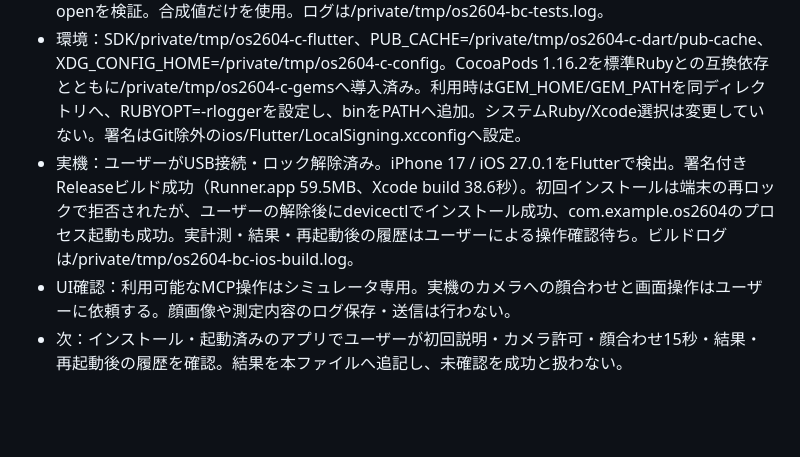
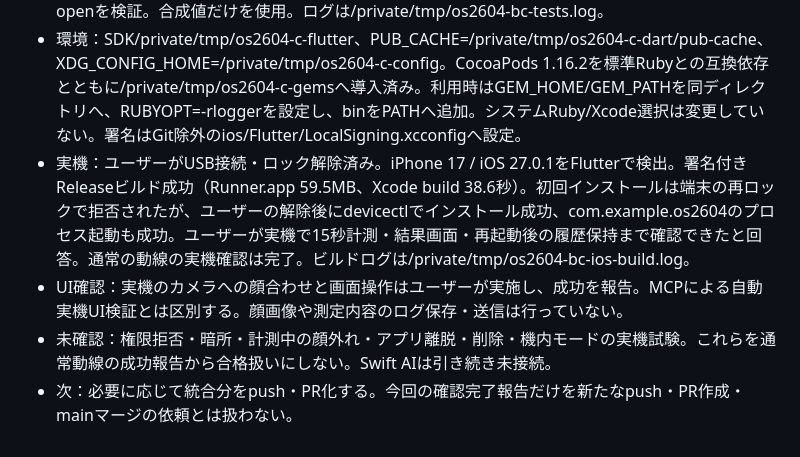
Before and after one commit to jphacks/os_2604, a Markdown page: .codex/STATE.md, the part around the change. GitHub-like rendering; blank space fills up the shorter version.

Commit message:
docs: record successful iPhone scan and persistence verification

```diff
--- a/.codex/STATE.md
+++ b/.codex/STATE.md
@@ -11,6 +11,7 @@
 - 変更：lib/app.dart・main.dart・screens/・services/db/、生成g.dart、テスト、READMEと決定事項。CコードとCテストはBのflutter_lintsに合わせた機械的な修正（波括弧・初期化引数・package import）のみ。
 - 検証：Flutter 3.47.7 / Dart 3.13.5。build_runner成功。flutter analyze --no-pubは指摘なし、flutter test --no-pub --reporter expandedは全159件成功。UIは偽計測・偽保存で保存順序/再試行/履歴/削除を検証、DBは実SQLiteでNULL往復・重複・追記・削除後更新・書込失敗・v1移行・file再openを検証。合成値だけを使用。ログは/private/tmp/os2604-bc-tests.log。
 - 環境：SDK/private/tmp/os2604-c-flutter、PUB_CACHE=/private/tmp/os2604-c-dart/pub-cache、XDG_CONFIG_HOME=/private/tmp/os2604-c-config。CocoaPods 1.16.2を標準Rubyとの互換依存とともに/private/tmp/os2604-c-gemsへ導入済み。利用時はGEM_HOME/GEM_PATHを同ディレクトリへ、RUBYOPT=-rloggerを設定し、binをPATHへ追加。システムRuby/Xcode選択は変更していない。署名はGit除外のios/Flutter/LocalSigning.xcconfigへ設定。
-- 実機：ユーザーがUSB接続・ロック解除済み。iPhone 17 / iOS 27.0.1をFlutterで検出。署名付きReleaseビルド成功（Runner.app 59.5MB、Xcode build 38.6秒）。初回インストールは端末の再ロックで拒否されたが、ユーザーの解除後にdevicectlでインストール成功、com.example.os2604のプロセス起動も成功。実計測・結果・再起動後の履歴はユーザーによる操作確認待ち。ビルドログは/private/tmp/os2604-bc-ios-build.log。
-- UI確認：利用可能なMCP操作はシミュレータ専用。実機のカメラへの顔合わせと画面操作はユーザーに依頼する。顔画像や測定内容のログ保存・送信は行わない。
-- 次：インストール・起動済みのアプリでユーザーが初回説明・カメラ許可・顔合わせ15秒・結果・再起動後の履歴を確認。結果を本ファイルへ追記し、未確認を成功と扱わない。
+- 実機：ユーザーがUSB接続・ロック解除済み。iPhone 17 / iOS 27.0.1をFlutterで検出。署名付きReleaseビルド成功（Runner.app 59.5MB、Xcode build 38.6秒）。初回インストールは端末の再ロックで拒否されたが、ユーザーの解除後にdevicectlでインストール成功、com.example.os2604のプロセス起動も成功。ユーザーが実機で15秒計測・結果画面・再起動後の履歴保持まで確認できたと回答。通常の動線の実機確認は完了。ビルドログは/private/tmp/os2604-bc-ios-build.log。
+- UI確認：実機のカメラへの顔合わせと画面操作はユーザーが実施し、成功を報告。MCPによる自動実機UI検証とは区別する。顔画像や測定内容のログ保存・送信は行っていない。
+- 未確認：権限拒否・暗所・計測中の顔外れ・アプリ離脱・削除・機内モードの実機試験。これらを通常動線の成功報告から合格扱いにしない。Swift AIは引き続き未接続。
+- 次：必要に応じて統合分をpush・PR化する。今回の確認完了報告だけを新たなpush・PR作成・mainマージの依頼とは扱わない。
```
